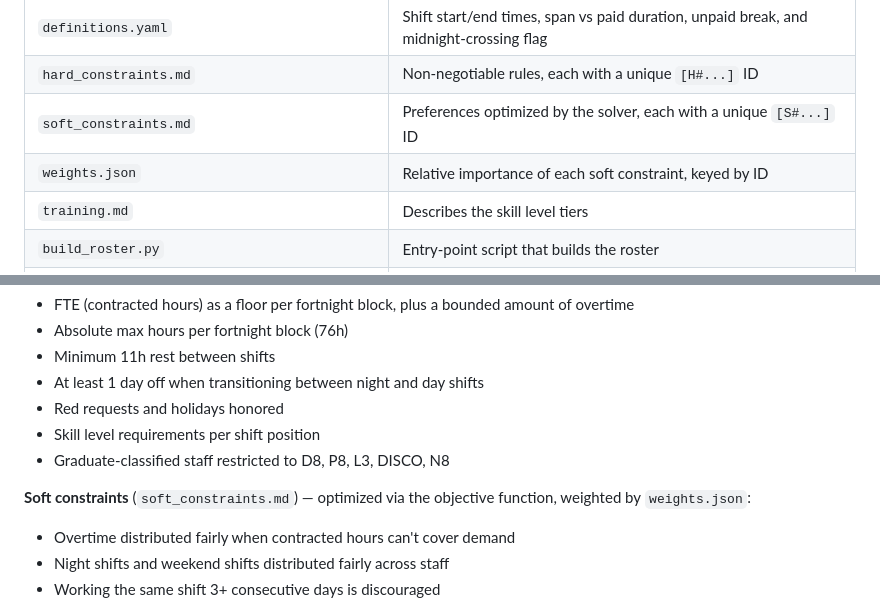
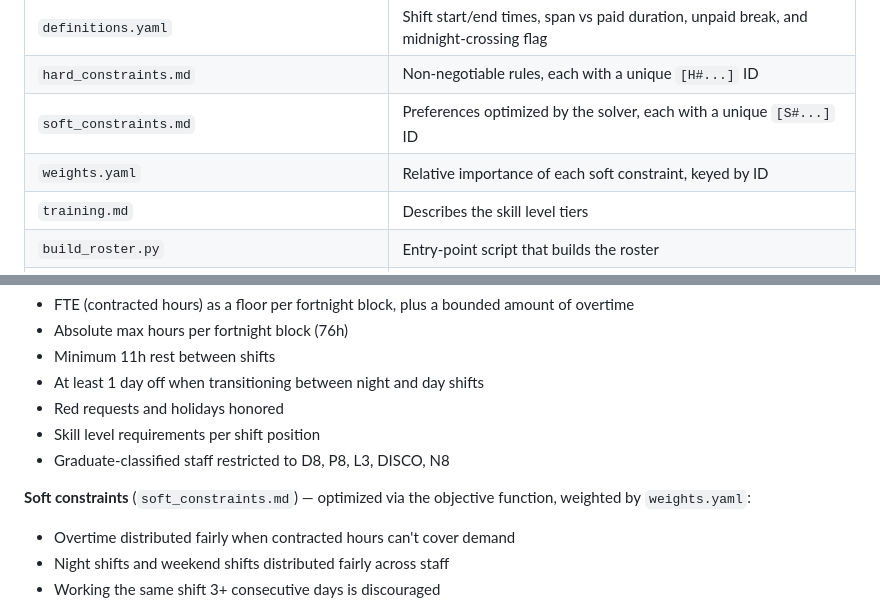
Before and after one commit to arcynum/ai-roster, a Markdown page: README.md, 2 parts joined by grey strips. Drawn GitHub-style.

Commit message:
Stop referring to the weights.json file

```diff
--- a/README.md
+++ b/README.md
@@ -15,7 +15,7 @@ A CP-SAT–based rostering system for the pediatric emergency ward at TPCH. Give
 | `definitions.yaml` | Shift start/end times, span vs paid duration, unpaid break, and midnight-crossing flag |
 | `hard_constraints.md` | Non-negotiable rules, each with a unique `[H#...]` ID |
 | `soft_constraints.md` | Preferences optimized by the solver, each with a unique `[S#...]` ID |
-| `weights.json` | Relative importance of each soft constraint, keyed by ID |
+| `weights.yaml` | Relative importance of each soft constraint, keyed by ID |
 | `training.md` | Describes the skill level tiers |
 | `build_roster.py` | Entry-point script that builds the roster |
 | `cp_solver.py` | The CP-SAT model |
@@ -105,7 +105,7 @@ Note: DISCO (17:30–02:00) crosses midnight like the night shifts do, but is cl
 - Skill level requirements per shift position
 - Graduate-classified staff restricted to D8, P8, L3, DISCO, N8
 
-**Soft constraints** (`soft_constraints.md`) — optimized via the objective function, weighted by `weights.json`:
+**Soft constraints** (`soft_constraints.md`) — optimized via the objective function, weighted by `weights.yaml`:
 - Overtime distributed fairly when contracted hours can't cover demand
 - Night shifts and weekend shifts distributed fairly across staff
 - Working the same shift 3+ consecutive days is discouraged
```
